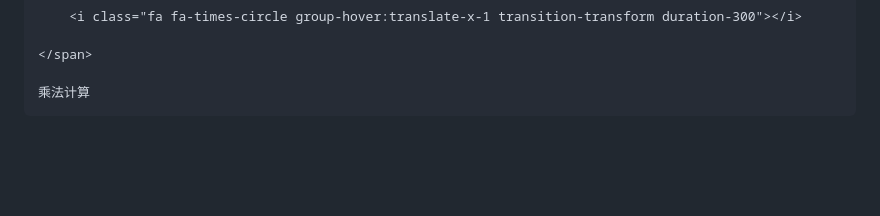
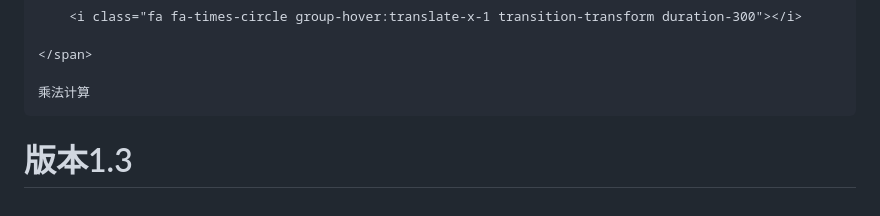
Before and after one commit to yinrms/-, a Markdown page: README.md, the part around one of its changes. Drawn GitHub-style; blank space fills up the shorter version.

```diff
--- a/README.md
+++ b/README.md
@@ -149,3 +149,5 @@ HTML代码：新增按键乘法：
     乘法计算
 
 </button>
+
+# 版本1.3
```
Also changed, not shown: other parts of README.md (+3 -3 lines).
